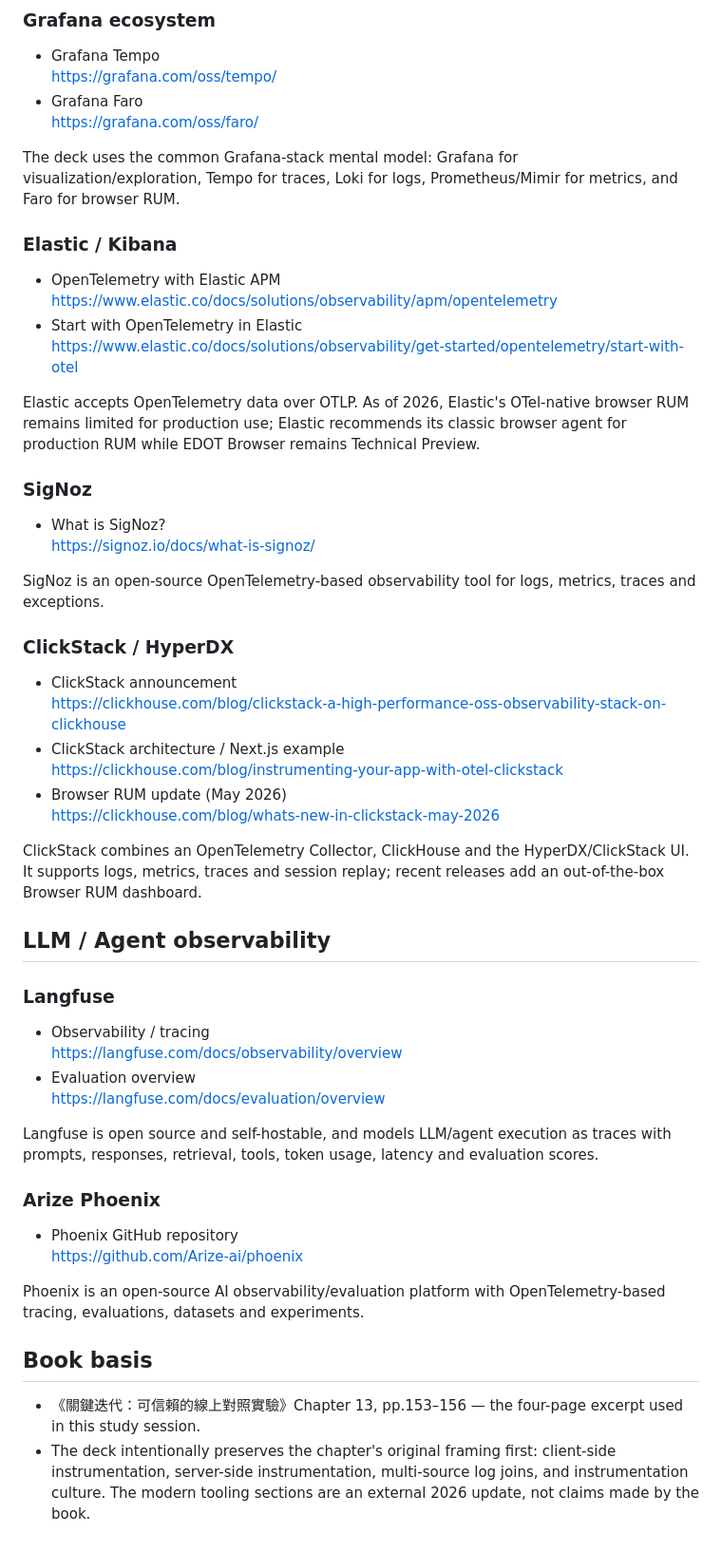
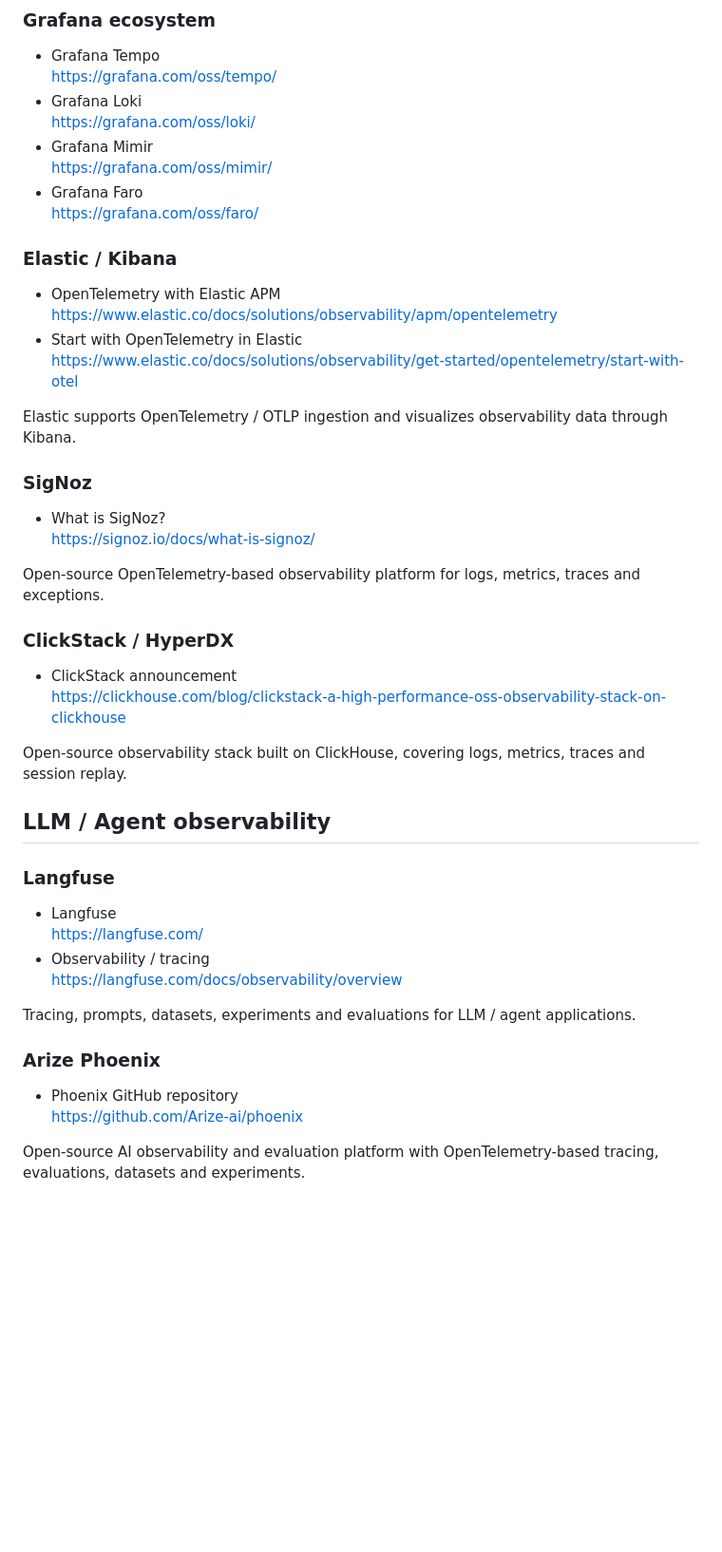
Before and after one commit to world4jason/o11y-study, a Markdown page: SOURCES.md, the part around one of its changes. Shown at 95% size. Drawn GitHub-style; blank space fills up the shorter version.

```diff
--- a/SOURCES.md
+++ b/SOURCES.md
@@ -60,10 +71,12 @@ Faro is an open-source browser RUM SDK that collects performance metrics, logs,
 ### Grafana ecosystem
 - Grafana Tempo
   https://grafana.com/oss/tempo/
+- Grafana Loki
+  https://grafana.com/oss/loki/
+- Grafana Mimir
+  https://grafana.com/oss/mimir/
 - Grafana Faro
   https://grafana.com/oss/faro/
-
-The deck uses the common Grafana-stack mental model: Grafana for visualization/exploration, Tempo for traces, Loki for logs, Prometheus/Mimir for metrics, and Faro for browser RUM.
 
 ### Elastic / Kibana
 - OpenTelemetry with Elastic APM
@@ -71,41 +84,32 @@ The deck uses the common Grafana-stack mental model: Grafana for visualization/e
 - Start with OpenTelemetry in Elastic
   https://www.elastic.co/docs/solutions/observability/get-started/opentelemetry/start-with-otel
 
-Elastic accepts OpenTelemetry data over OTLP. As of 2026, Elastic's OTel-native browser RUM remains limited for production use; Elastic recommends its classic browser agent for production RUM while EDOT Browser remains Technical Preview.
+Elastic supports OpenTelemetry / OTLP ingestion and visualizes observability data through Kibana.
 
 ### SigNoz
 - What is SigNoz?
   https://signoz.io/docs/what-is-signoz/
 
-SigNoz is an open-source OpenTelemetry-based observability tool for logs, metrics, traces and exceptions.
+Open-source OpenTelemetry-based observability platform for logs, metrics, traces and exceptions.
 
 ### ClickStack / HyperDX
 - ClickStack announcement
   https://clickhouse.com/blog/clickstack-a-high-performance-oss-observability-stack-on-clickhouse
-- ClickStack architecture / Next.js example
-  https://clickhouse.com/blog/instrumenting-your-app-with-otel-clickstack
-- Browser RUM update (May 2026)
-  https://clickhouse.com/blog/whats-new-in-clickstack-may-2026
 
-ClickStack combines an OpenTelemetry Collector, ClickHouse and the HyperDX/ClickStack UI. It supports logs, metrics, traces and session replay; recent releases add an out-of-the-box Browser RUM dashboard.
+Open-source observability stack built on ClickHouse, covering logs, metrics, traces and session replay.
 
 ## LLM / Agent observability
 
 ### Langfuse
+- Langfuse
+  https://langfuse.com/
 - Observability / tracing
   https://langfuse.com/docs/observability/overview
-- Evaluation overview
-  https://langfuse.com/docs/evaluation/overview
 
-Langfuse is open source and self-hostable, and models LLM/agent execution as traces with prompts, responses, retrieval, tools, token usage, latency and evaluation scores.
+Tracing, prompts, datasets, experiments and evaluations for LLM / agent applications.
 
 ### Arize Phoenix
 - Phoenix GitHub repository
   https://github.com/Arize-ai/phoenix
 
-Phoenix is an open-source AI observability/evaluation platform with OpenTelemetry-based tracing, evaluations, datasets and experiments.
-
-## Book basis
-
-- 《關鍵迭代：可信賴的線上對照實驗》Chapter 13, pp.153–156 — the four-page excerpt used in this study session.
-- The deck intentionally preserves the chapter's original framing first: client-side instrumentation, server-side instrumentation, multi-source log joins, and instrumentation culture. The modern tooling sections are an external 2026 update, not claims made by the book.
+Open-source AI observability and evaluation platform with OpenTelemetry-based tracing, evaluations, datasets and experiments.
```
Also changed, not shown: other parts of SOURCES.md (+26 -15 lines).
